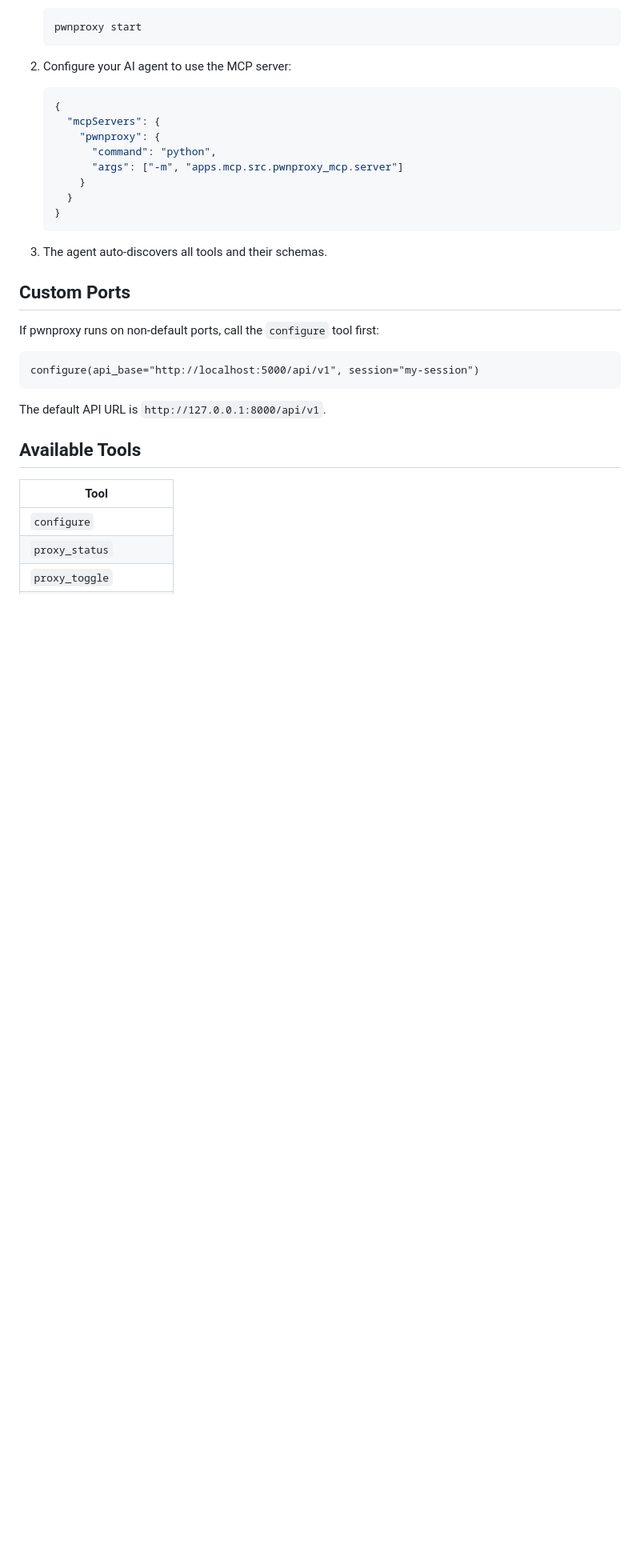
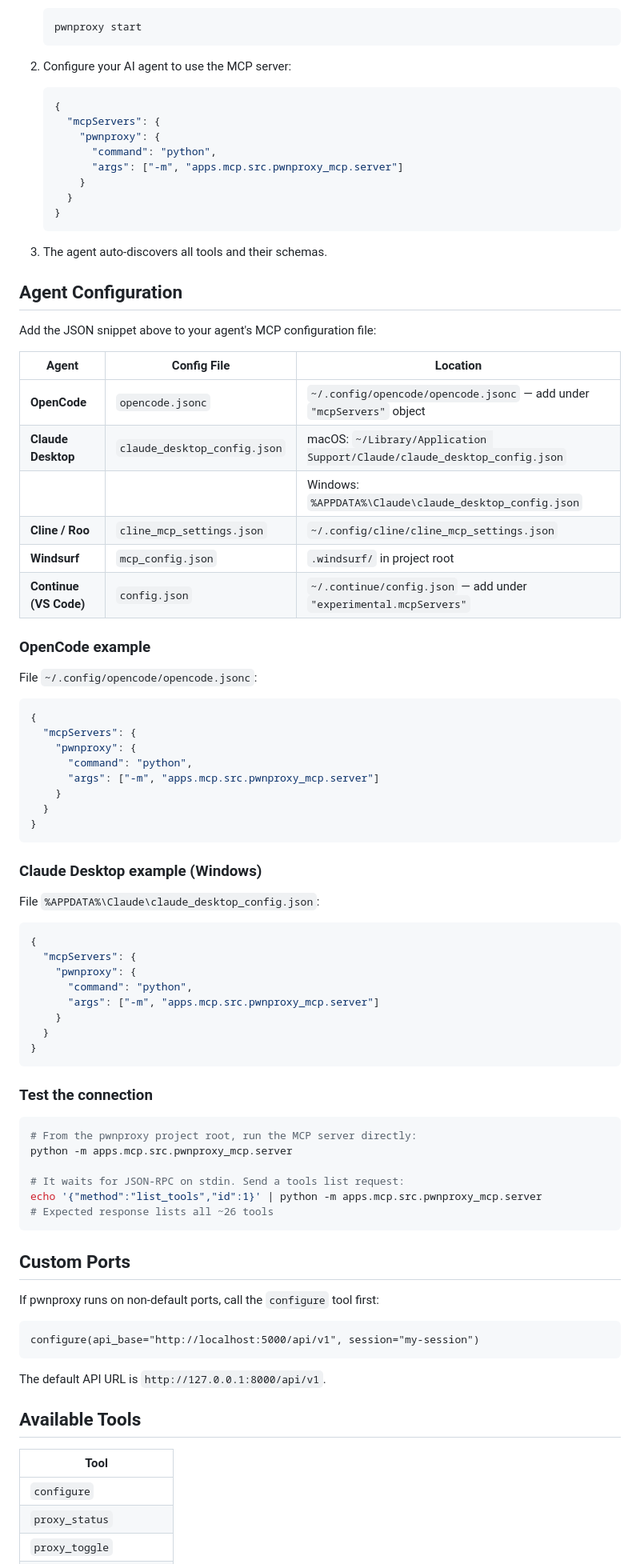
Before and after one commit to ericmtzmtz/pwnproxy, a Markdown page: docs/mcp.md, the part around the change. Shown at 80% size. Drawn GitHub-style; blank space fills up the shorter version.

````diff
--- a/docs/mcp.md
+++ b/docs/mcp.md
@@ -30,6 +30,58 @@ via HTTP and exposes each API endpoint as an MCP tool.
    ```
 
 3. The agent auto-discovers all tools and their schemas.
+
+## Agent Configuration
+
+Add the JSON snippet above to your agent's MCP configuration file:
+
+| Agent | Config File | Location |
+|---|---|---|
+| **OpenCode** | `opencode.jsonc` | `~/.config/opencode/opencode.jsonc` — add under `"mcpServers"` object |
+| **Claude Desktop** | `claude_desktop_config.json` | macOS: `~/Library/Application Support/Claude/claude_desktop_config.json` |
+| | | Windows: `%APPDATA%\Claude\claude_desktop_config.json` |
+| **Cline / Roo** | `cline_mcp_settings.json` | `~/.config/cline/cline_mcp_settings.json` |
+| **Windsurf** | `mcp_config.json` | `.windsurf/` in project root |
+| **Continue (VS Code)** | `config.json` | `~/.continue/config.json` — add under `"experimental.mcpServers"` |
+
+### OpenCode example
+
+File `~/.config/opencode/opencode.jsonc`:
+```jsonc
+{
+  "mcpServers": {
+    "pwnproxy": {
+      "command": "python",
+      "args": ["-m", "apps.mcp.src.pwnproxy_mcp.server"]
+    }
+  }
+}
+```
+
+### Claude Desktop example (Windows)
+
+File `%APPDATA%\Claude\claude_desktop_config.json`:
+```json
+{
+  "mcpServers": {
+    "pwnproxy": {
+      "command": "python",
+      "args": ["-m", "apps.mcp.src.pwnproxy_mcp.server"]
+    }
+  }
+}
+```
+
+### Test the connection
+
+```bash
+# From the pwnproxy project root, run the MCP server directly:
+python -m apps.mcp.src.pwnproxy_mcp.server
+
+# It waits for JSON-RPC on stdin. Send a tools list request:
+echo '{"method":"list_tools","id":1}' | python -m apps.mcp.src.pwnproxy_mcp.server
+# Expected response lists all ~26 tools
+```
 
 ## Custom Ports
 
````
Also changed, not shown: README.md (+12 -2 lines).
